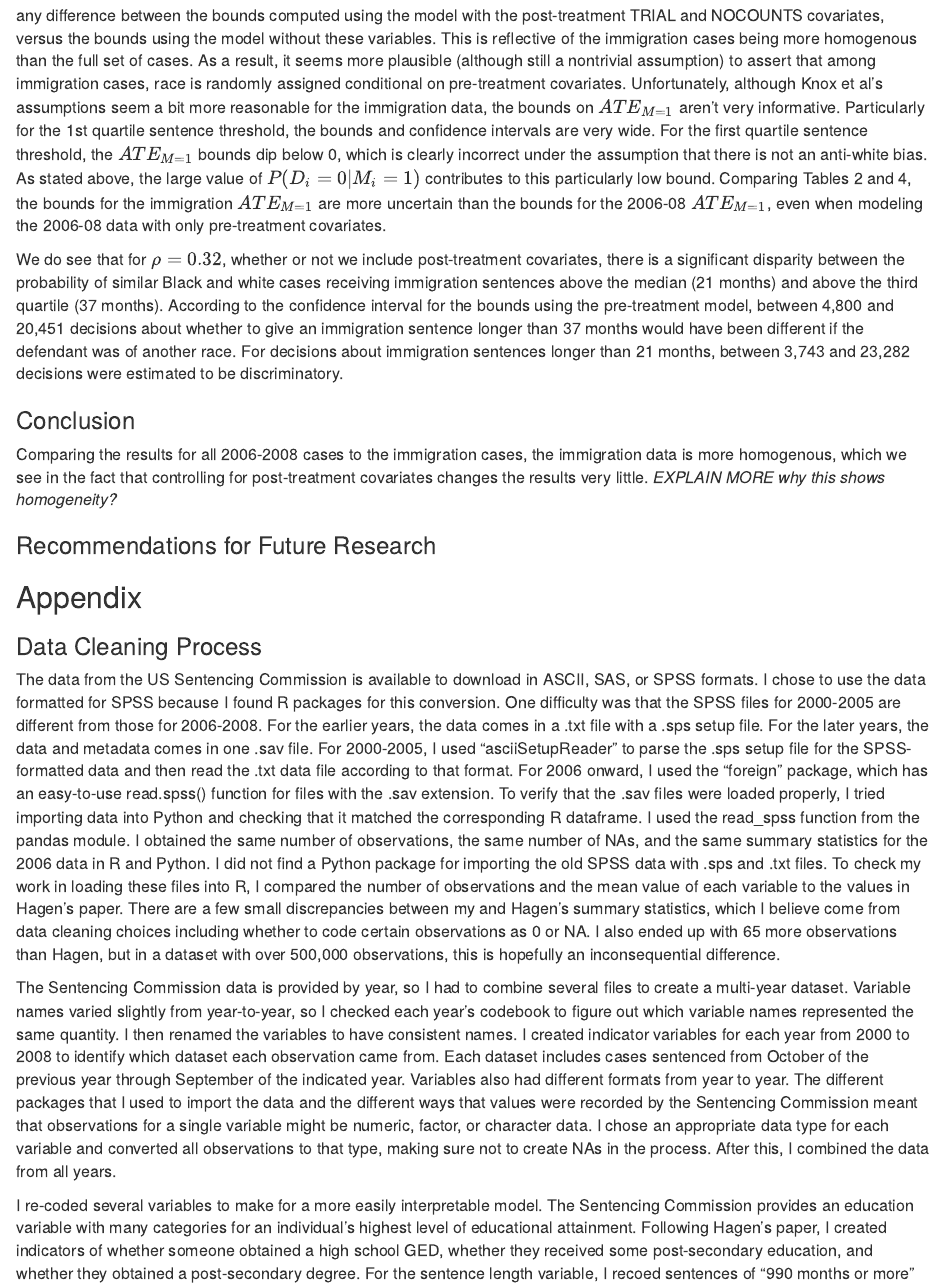
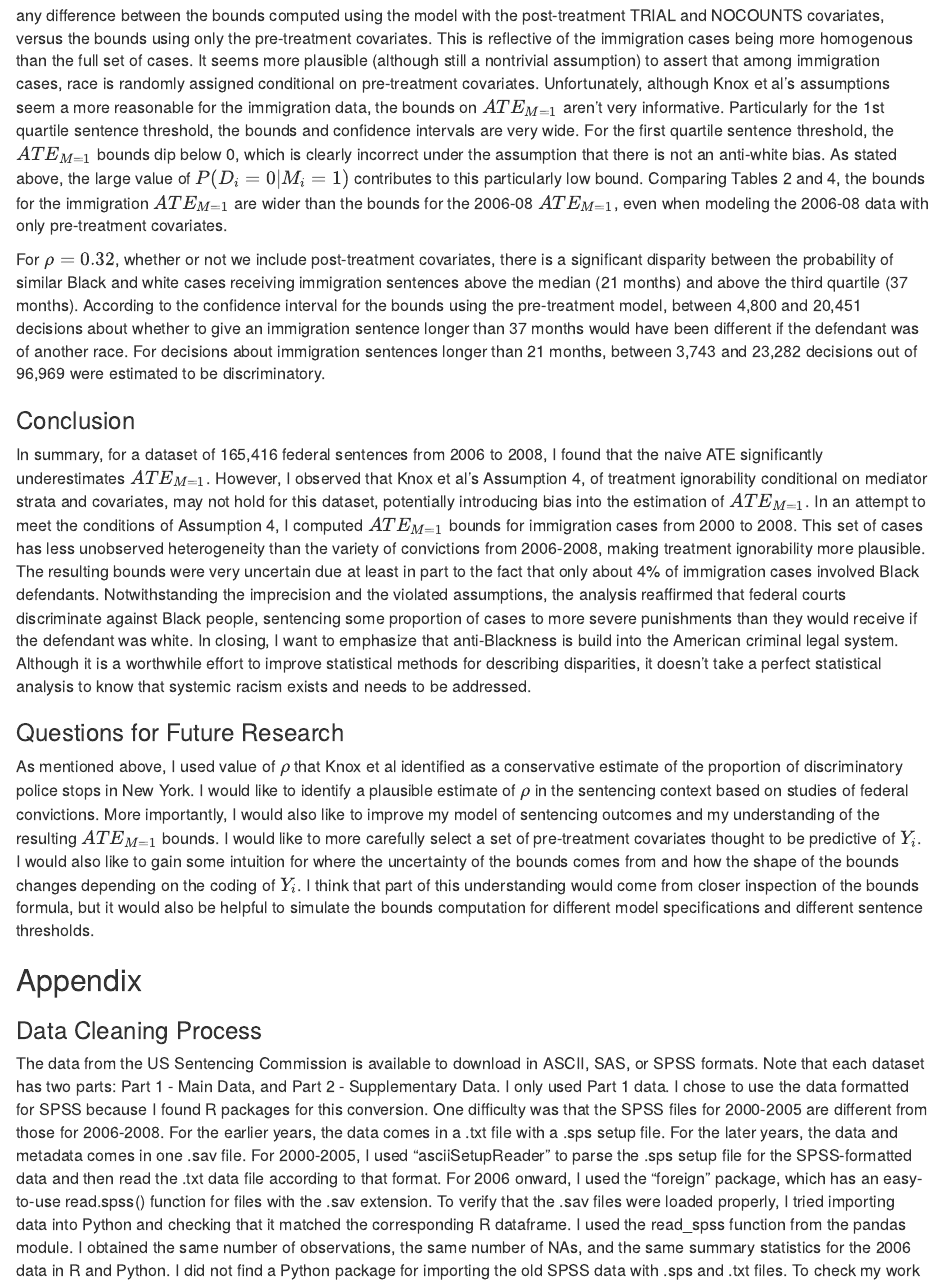
Before and after one commit to absteck/senior-project, an R Markdown document (Final Project Report.Rmd): the page in a window 1100 px wide, from 11000 px down. Rendered offline with R 4.5, knitr and Pandoc, with nearby package versions; some code elsewhere in the file could not run offline.

Commit message:
12/15 draft

````diff
--- a/Final Project Report.Rmd
+++ b/Final Project Report.Rmd
@@ -19,7 +19,7 @@ output:
 knitr::opts_chunk$set(echo = TRUE)
 ```
 
-A major challenge in studies of discrimination in the criminal legal system is the selection bias present in observational data. In their 2019 paper, “Administrative Records Mask Racially Biased Policing,” Dean Knox, Will Lowe, and Jonathan Mummolo demonstrated that prior research on police use of force underestimated racial disparities by failing to account for the fact that whether someone is included in the sample — whether they are stopped by police — is a post-treatment variable. Knox et al introduced a mediating variable representing the proportion of racially discriminatory stops, and used this quantity as a sensitivity parameter to compute bounds on the Average Treatment Effect (ATE) and the Average Treatment Effect on the Treated (ATT) among the sample population. This paper describes my attempt to use Knox, Lowe, and Mummolo’s method to obtain bounds on the proportion of racially discriminatory sentences in a federal sentencing dataset. Although the racism of the criminal justice system affects nonwhite people of different races and ethnicities, this paper focuses on the disparate treatment of white versus Black people. I consider sentencing practices to be discriminatory if there is a difference in the probability that a Black versus a white person will receive a sentence exceeding a particular length, holding all other aspects of their case equal. Note, however, that the central motivation of applying Knox et al's method is the fact that it is extremely difficult to control for all the aspects of a case that are related to systemic racism in America. Accordingly, I don't expect that this analysis will comprehensively describe the extent of racial bias in sentencing. Rather, my goal is to compare a naive estimate of the proportion of discriminatory sentences to the result obtained with Knox et al's method.
+A major challenge in studies of discrimination in the criminal legal system is the selection bias present in observational data. In their 2019 paper, “Administrative Records Mask Racially Biased Policing,” Dean Knox, Will Lowe, and Jonathan Mummolo demonstrated that prior research on police use of force underestimated racial disparities by failing to account for the fact that whether someone is included in the sample — whether they are stopped by police — is a post-treatment variable. Knox et al introduced a mediating variable representing the proportion of racially discriminatory stops, and used this quantity as a sensitivity parameter to compute bounds on the Average Treatment Effect (ATE) and the Average Treatment Effect on the Treated (ATT) among the sample population. This paper describes my attempt to use Knox, Lowe, and Mummolo’s method to obtain bounds on the proportion of racially discriminatory sentences in a federal sentencing dataset. Although the racism of the criminal justice system affects nonwhite people of different races and ethnicities, this paper focuses on the disparate treatment of white versus Black people. I consider sentencing practices to be discriminatory if there is a difference in the probability that a Black versus a white person will receive a sentence exceeding a particular length, holding all other aspects of their case equal. Note, however, that the central motivation of applying Knox et al's method is the fact that it is extremely difficult to control for all the aspects of a case that are related to systemic racism in America. Accordingly, I don't expect that this analysis will describe the full extent of racial bias in sentencing. Rather, my goal is to compare a naive estimate of the proportion of discriminatory sentences to the result obtained with Knox et al's method.
 
 Consistent with Knox et al’s findings for police use of force, I find that for a large sentencing dataset, when we assume that a person’s inclusion in the sample is affected by their perceived race, then the estimated racial disparity in sentencing decisions is larger than when we unrealistically assume that there is no discrimination in sample selection (ie in the conviction process). In an effort to more realistically meet the model assumptions, I also computed treatment effect bounds for a subset of the data involving only immigration cases. The resulting bounds were uncertain and did not conclusively show that the naive treatment effect underestimates the proportion of discriminatory immigration sentences.
 
@@ -613,21 +613,21 @@ table.pretreat_mod %>%
 
 **Estimated Discriminatory Sentences Over 10 Months, Immigration Cases**
 ![alt text](/Users/abbysteckel/Desktop/S&DS_491/output/imm_1stQ_plot.png "Bounds for 1st Q Imm")
-For the immigration data, there is barely any difference between the bounds computed using the model with the post-treatment TRIAL and NOCOUNTS covariates, versus the bounds using the model without these variables. This is reflective of the immigration cases being more homogenous than the full set of cases. As a result, it seems more plausible (although still a nontrivial assumption) to assert that among immigration cases, race is randomly assigned conditional on pre-treatment covariates. Unfortunately, although Knox et al's assumptions seem a bit more reasonable for the immigration data, the bounds on $ATE_{M=1}$ aren't very informative. Particularly for the 1st quartile sentence threshold, the bounds and confidence intervals are very wide. For the first quartile sentence threshold, the $ATE_{M=1}$ bounds dip below 0, which is clearly incorrect under the assumption that there is not an anti-white bias. As stated above, the large value of $P(D_i=0|M_i=1)$ contributes to this particularly low bound. Comparing Tables 2 and 4, the bounds for the immigration $ATE_{M=1}$ are more uncertain than the bounds for the 2006-08 $ATE_{M=1}$, even when modeling the 2006-08 data with only pre-treatment covariates.
+For the immigration data, there is barely any difference between the bounds computed using the model with the post-treatment TRIAL and NOCOUNTS covariates, versus the bounds using only the pre-treatment covariates. This is reflective of the immigration cases being more homogenous than the full set of cases. It seems more plausible (although still a nontrivial assumption) to assert that among immigration cases, race is randomly assigned conditional on pre-treatment covariates. Unfortunately, although Knox et al's assumptions seem a more reasonable for the immigration data, the bounds on $ATE_{M=1}$ aren't very informative. Particularly for the 1st quartile sentence threshold, the bounds and confidence intervals are very wide. For the first quartile sentence threshold, the $ATE_{M=1}$ bounds dip below 0, which is clearly incorrect under the assumption that there is not an anti-white bias. As stated above, the large value of $P(D_i=0|M_i=1)$ contributes to this particularly low bound. Comparing Tables 2 and 4, the bounds for the immigration $ATE_{M=1}$ are wider than the bounds for the 2006-08 $ATE_{M=1}$, even when modeling the 2006-08 data with only pre-treatment covariates.
 
-We do see that for $\rho = 0.32$, whether or not we include post-treatment covariates, there is a significant disparity between the probability of similar Black and white cases receiving immigration sentences above the median (21 months) and above the third quartile (37 months). According to the confidence interval for the bounds using the pre-treatment model, between 4,800 and 20,451 decisions about whether to give an immigration sentence longer than 37 months would have been different if the defendant was of another race. For decisions about immigration sentences longer than 21 months, between 3,743 and 23,282 decisions were estimated to be discriminatory.
+For $\rho = 0.32$, whether or not we include post-treatment covariates, there is a significant disparity between the probability of similar Black and white cases receiving immigration sentences above the median (21 months) and above the third quartile (37 months). According to the confidence interval for the bounds using the pre-treatment model, between 4,800 and 20,451 decisions about whether to give an immigration sentence longer than 37 months would have been different if the defendant was of another race. For decisions about immigration sentences longer than 21 months, between 3,743 and 23,282 decisions out of 96,969 were estimated to be discriminatory.
 
 ### Conclusion
-Comparing the results for all 2006-2008 cases to the immigration cases, the immigration data is more homogenous, which we see in the fact that controlling for post-treatment covariates changes the results very little. *EXPLAIN MORE why this shows homogeneity?*
+In summary, for a dataset of 165,416 federal sentences from 2006 to 2008, I found that the naive ATE significantly underestimates $ATE_{M=1}$. However, I observed that Knox et al's Assumption 4, of treatment ignorability conditional on mediator strata and covariates, may not hold for this dataset, potentially introducing bias into the estimation of $ATE_{M=1}$. In an attempt to meet the conditions of Assumption 4, I computed $ATE_{M=1}$ bounds for immigration cases from 2000 to 2008. This set of cases has less unobserved heterogeneity than the variety of convictions from 2006-2008, making treatment ignorability more plausible. The resulting bounds were very uncertain due at least in part to the fact that only about 4% of immigration cases involved Black defendants. Notwithstanding the imprecision and the violated assumptions, the analysis reaffirmed that federal courts discriminate against Black people, sentencing some proportion of cases to more severe punishments than they would receive if the defendant was white. In closing, I want to emphasize that anti-Blackness is build into the American criminal legal system. Although it is a worthwhile effort to improve statistical methods for describing disparities, it doesn't take a perfect statistical analysis to know that systemic racism exists and needs to be addressed.
 
-### Recommendations for Future Research
-
+### Questions for Future Research
+As mentioned above, I used value of $\rho$ that Knox et al identified as a conservative estimate of the proportion of discriminatory police stops in New York. I would like to identify a plausible estimate of $\rho$ in the sentencing context based on studies of federal convictions. More importantly, I would also like to improve my model of sentencing outcomes and my understanding of the resulting $ATE_{M=1}$ bounds. I would like to more carefully select a set of pre-treatment covariates thought to be predictive of $Y_i$. I would also like to gain some intuition for where the uncertainty of the bounds comes from and how the shape of the bounds changes depending on the coding of $Y_i$. I think that part of this understanding would come from closer inspection of the bounds formula, but it would also be helpful to simulate the bounds computation for different model specifications and different sentence thresholds.
 
 <P style="page-break-before: always">
 ## Appendix
 ### Data Cleaning Process
 
-The data from the US Sentencing Commission is available to download in ASCII, SAS, or SPSS formats. I chose to use the data formatted for SPSS because I found R packages for this conversion. One difficulty was that the SPSS files for 2000-2005 are different from those for 2006-2008. For the earlier years, the data comes in a .txt file with a .sps setup file. For the later years, the data and metadata comes in one .sav file. For 2000-2005, I used "asciiSetupReader" to parse the .sps setup file for the SPSS-formatted data and then read the .txt data file according to that format. For 2006 onward, I used the "foreign" package, which has an easy-to-use read.spss() function for files with the .sav extension. To verify that the .sav files were loaded properly, I tried importing data into Python and checking that it matched the corresponding R dataframe. I used the read_spss function from the pandas module. I obtained the same number of observations, the same number of NAs, and the same summary statistics for the 2006 data in R and Python. I did not find a Python package for importing the old SPSS data with .sps and .txt files. To check my work in loading these files into R, I compared the number of observations and the mean value of each variable to the values in Hagen's paper. There are a few small discrepancies between my and Hagen's summary statistics, which I believe come from data cleaning choices including whether to code certain observations as 0 or NA. I also ended up with 65 more observations than Hagen, but in a dataset with over 500,000 observations, this is hopefully an inconsequential difference.
+The data from the US Sentencing Commission is available to download in ASCII, SAS, or SPSS formats. Note that each dataset has two parts: Part 1 - Main Data, and Part 2 - Supplementary Data. I only used Part 1 data. I chose to use the data formatted for SPSS because I found R packages for this conversion. One difficulty was that the SPSS files for 2000-2005 are different from those for 2006-2008. For the earlier years, the data comes in a .txt file with a .sps setup file. For the later years, the data and metadata comes in one .sav file. For 2000-2005, I used "asciiSetupReader" to parse the .sps setup file for the SPSS-formatted data and then read the .txt data file according to that format. For 2006 onward, I used the "foreign" package, which has an easy-to-use read.spss() function for files with the .sav extension. To verify that the .sav files were loaded properly, I tried importing data into Python and checking that it matched the corresponding R dataframe. I used the read_spss function from the pandas module. I obtained the same number of observations, the same number of NAs, and the same summary statistics for the 2006 data in R and Python. I did not find a Python package for importing the old SPSS data with .sps and .txt files. To check my work in loading these files into R, I compared the number of observations and the mean value of each variable to the values in Hagen's paper. There are a few small discrepancies between my and Hagen's summary statistics, which I believe come from data cleaning choices including whether to code certain observations as 0 or NA. I also ended up with 65 more observations than Hagen, but in a dataset with over 500,000 observations, this is hopefully an inconsequential difference.
 
 The Sentencing Commission data is provided by year, so I had to combine several files to create a multi-year dataset. Variable names varied slightly from year-to-year, so I checked each year's codebook to figure out which variable names represented the same quantity. I then renamed the variables to have consistent names. I created indicator variables for each year from 2000 to 2008 to identify which dataset each observation came from. Each dataset includes cases sentenced from October of the previous year through September of the indicated year. Variables also had different formats from year to year. The different packages that I used to import the data and the different ways that values were recorded by the Sentencing Commission meant that observations for a single variable might be numeric, factor, or character data. I chose an appropriate data type for each variable and converted all observations to that type, making sure not to create NAs in the process. After this, I combined the data from all years.
 
````
Also changed, not shown: Final Project Report.Rmd (2 more changed lines).
